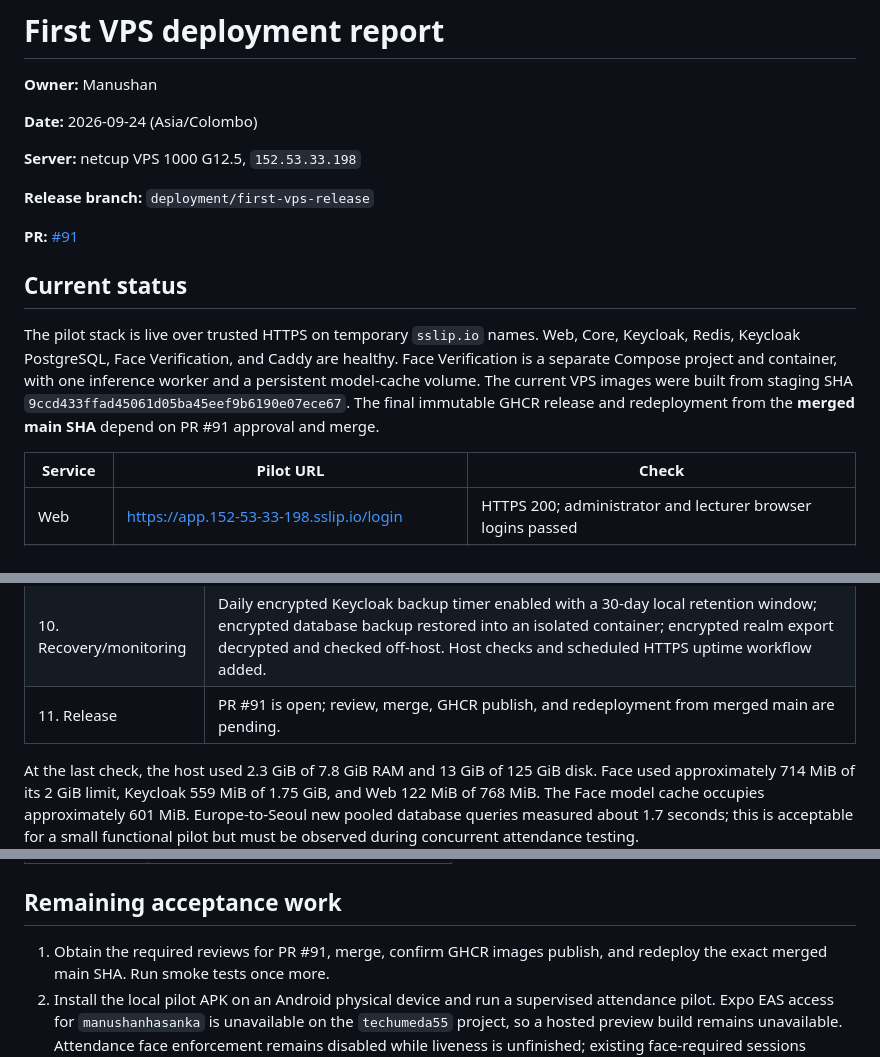
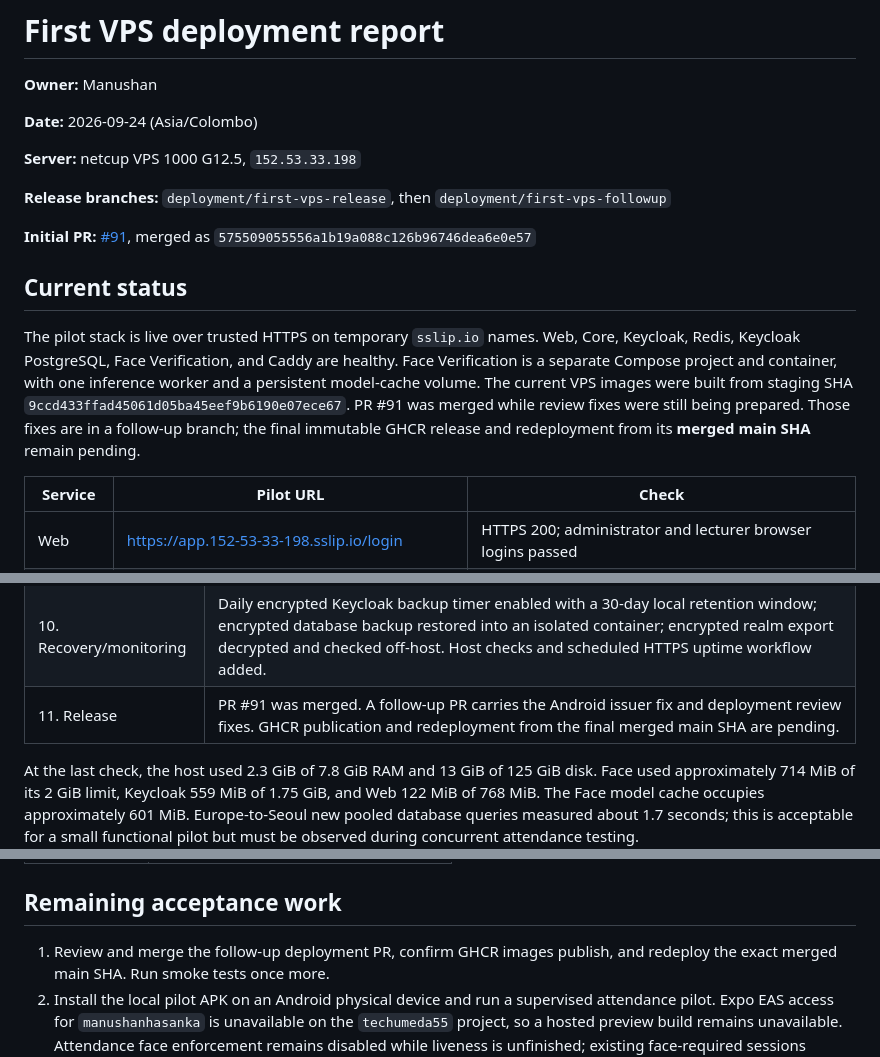
Before and after one commit to Smart-Attendance-Group-27/smart-attendance-platform, a Markdown page: FinalDevPlan/deployment/first-vps-deployment-report.md, 3 parts joined by grey strips. GitHub-like rendering.

Commit message:
Record merged deployment PR and follow-up status

```diff
--- a/FinalDevPlan/deployment/first-vps-deployment-report.md
+++ b/FinalDevPlan/deployment/first-vps-deployment-report.md
@@ -6,9 +6,11 @@
 
 **Server:** netcup VPS 1000 G12.5, `152.53.33.198`
 
-**Release branch:** `deployment/first-vps-release`
+**Release branches:** `deployment/first-vps-release`, then
+`deployment/first-vps-followup`
 
-**PR:** [#91](https://github.com/Smart-Attendance-Group-27/smart-attendance-platform/pull/91)
+**Initial PR:** [#91](https://github.com/Smart-Attendance-Group-27/smart-attendance-platform/pull/91),
+merged as `575509055556a1b19a088c126b96746dea6e0e57`
 
 ## Current status
 
@@ -17,9 +19,10 @@ Core, Keycloak, Redis, Keycloak PostgreSQL, Face Verification, and Caddy are
 healthy. Face Verification is a separate Compose project and container, with
 one inference worker and a persistent model-cache volume. The current VPS
 images were built from staging SHA
-`9ccd433ffad45061d05ba45eef9b6190e07ece67`. The final immutable
-GHCR release and redeployment from the **merged main SHA** depend on PR #91
-approval and merge.
+`9ccd433ffad45061d05ba45eef9b6190e07ece67`. PR #91 was merged while
+review fixes were still being prepared. Those fixes are in a follow-up branch;
+the final immutable GHCR release and redeployment from its **merged main SHA**
+remain pending.
 
 | Service | Pilot URL | Check |
 | --- | --- | --- |
@@ -46,7 +49,7 @@ are not publicly bound. SSH, 80, and 443 are the open inbound ports.
 | 8. SSH tunnel | Windows workstation tunnel to Web, Core, Face, and Keycloak tested. |
 | 9. HTTPS | Temporary `sslip.io` DNS plus Caddy certificates work for all four hostnames; public route restrictions verified. Mobile configuration and a locally built Android APK point to these HTTPS origins. A purchased domain can be cut over later. |
 | 10. Recovery/monitoring | Daily encrypted Keycloak backup timer enabled with a 30-day local retention window; encrypted database backup restored into an isolated container; encrypted realm export decrypted and checked off-host. Host checks and scheduled HTTPS uptime workflow added. |
-| 11. Release | PR #91 is open; review, merge, GHCR publish, and redeployment from merged main are pending. |
+| 11. Release | PR #91 was merged. A follow-up PR carries the Android issuer fix and deployment review fixes. GHCR publication and redeployment from the final merged main SHA are pending. |
 
 At the last check, the host used 2.3 GiB of 7.8 GiB RAM and 13 GiB of 125 GiB
 disk. Face used approximately 714 MiB of its 2 GiB limit, Keycloak 559 MiB
@@ -108,7 +111,7 @@ Change them after handoff.
 
 ## Remaining acceptance work
 
-1. Obtain the required reviews for PR #91, merge, confirm GHCR images publish,
+1. Review and merge the follow-up deployment PR, confirm GHCR images publish,
    and redeploy the exact merged main SHA. Run smoke tests once more.
 2. Install the local pilot APK on an Android physical device and run a
    supervised attendance pilot. Expo EAS access for `manushanhasanka` is
```
